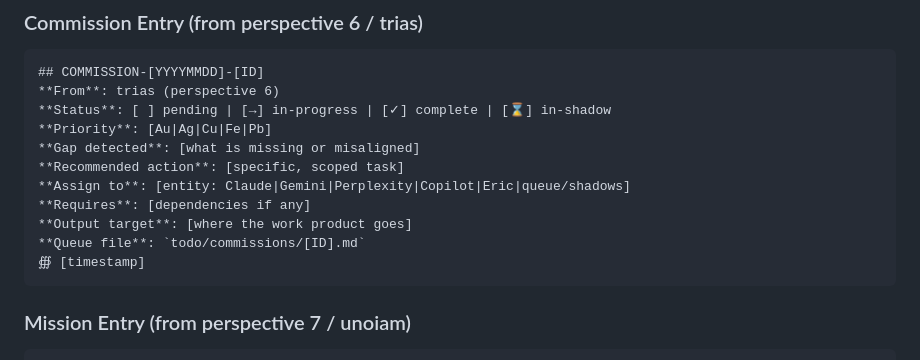
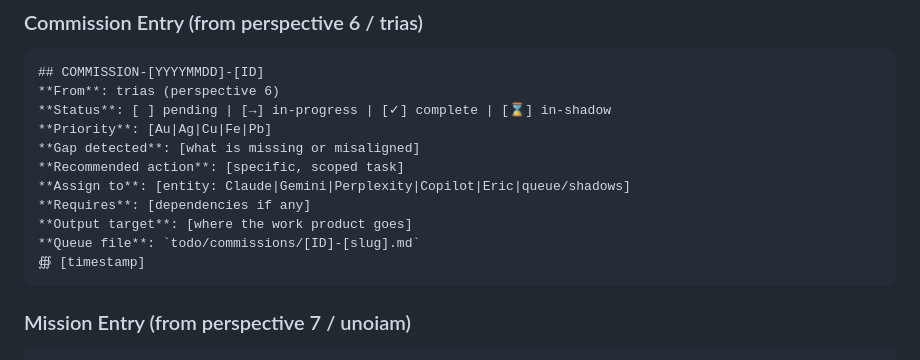
Before and after one commit to Eaprime1/queue, a Markdown page: todo/QUEUE.md, the part around the change. GitHub-like rendering.

Commit message:
Potential fix for pull request finding
Co-authored-by: Copilot Autofix powered by AI <175728472+Copilot@users.noreply.github.com>

````diff
--- a/todo/QUEUE.md
+++ b/todo/QUEUE.md
@@ -57,7 +57,7 @@ todo/
 **Assign to**: [entity: Claude|Gemini|Perplexity|Copilot|Eric|queue/shadows]
 **Requires**: [dependencies if any]
 **Output target**: [where the work product goes]
-**Queue file**: `todo/commissions/[ID].md`
+**Queue file**: `todo/commissions/[ID]-[slug].md`
 ∰ [timestamp]
 ```
 
````
